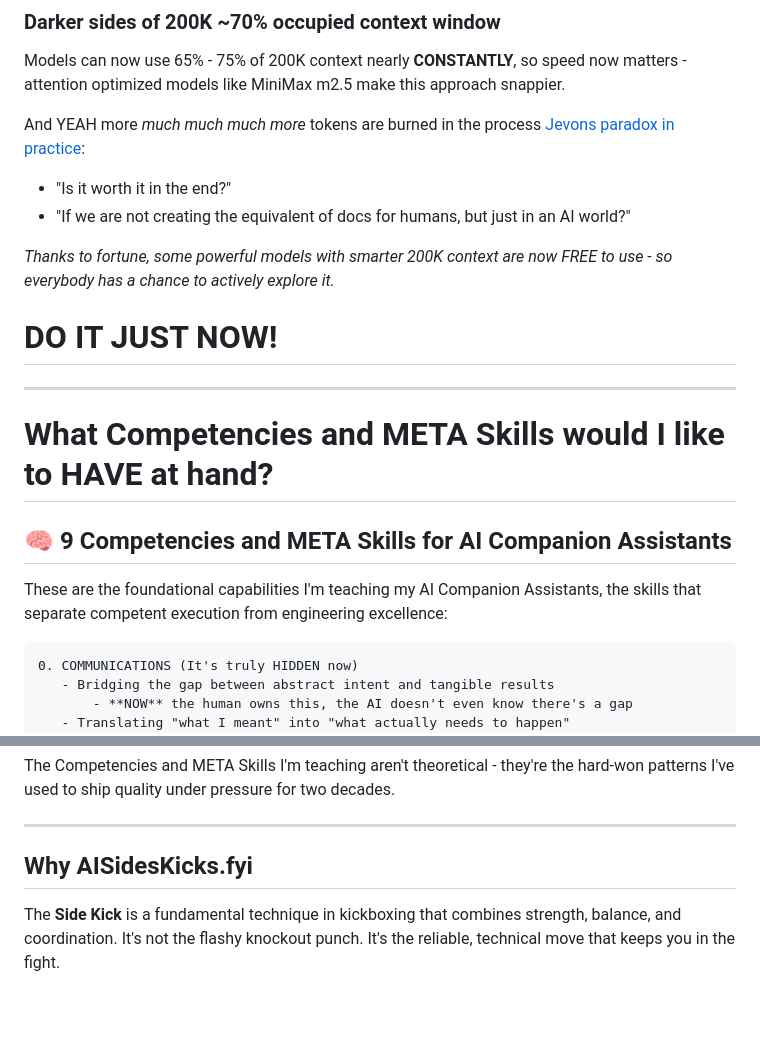
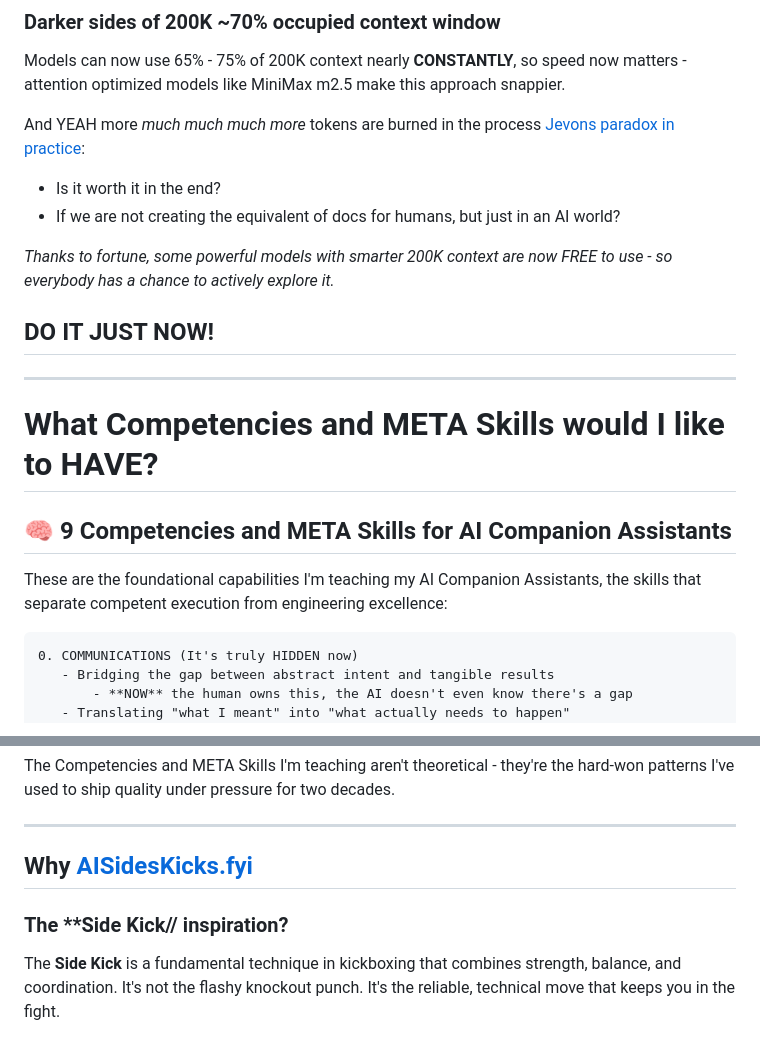
Before and after one commit to AISidesKicks/AISidesKicks, a Markdown page: README.md, 2 parts joined by grey strips. Drawn GitHub-style; blank space fills up the shorter version.

Commit message:
fromating

````diff
--- a/README.md
+++ b/README.md
@@ -74,20 +74,20 @@ Test (SBE + EDD) and (BDD + TDD) today yourself on modern 200K GenAI model, IT W
 Models can now use 65% - 75% of 200K context nearly **CONSTANTLY**, so speed now matters - attention optimized models like MiniMax m2.5 make this approach snappier.
 
 And YEAH more *much much much more* tokens are burned in the process [Jevons paradox in practice](https://en.wikipedia.org/wiki/Jevons_paradox):
-- "Is it worth it in the end?"
-- "If we are not creating the equivalent of docs for humans, but just in an AI world?"
+- Is it worth it in the end?
+- If we are not creating the equivalent of docs for humans, but just in an AI world?
 
 *Thanks to fortune, some powerful models with smarter 200K context are now FREE to use - so everybody has a chance to actively explore it.*
 
-# **DO IT JUST NOW!**
+## **DO IT JUST NOW!**
 
 ---
 
-# What Competencies and META Skills would I like to HAVE at hand?
+# What Competencies and META Skills would I like to HAVE?
 
 ## 🧠 9 Competencies and META Skills for AI Companion Assistants
 
-These are the foundational capabilities I'm teaching my AI Companion Assistants,  the skills that separate competent execution from engineering excellence:
+These are the foundational capabilities I'm teaching my AI Companion Assistants, the skills that separate competent execution from engineering excellence:
 
 ```
 0. COMMUNICATIONS (It's truly HIDDEN now)
@@ -218,7 +218,9 @@ The Competencies and META Skills I'm teaching aren't theoretical - they're the h
 
 ---
 
-## Why AISidesKicks.fyi
+## Why [AISidesKicks.fyi](https://AISidesKicks.fyi)
+
+### The **Side Kick// inspiration?
 
 The **Side Kick** is a fundamental technique in kickboxing that combines strength, balance, and coordination. It's not the flashy knockout punch. It's the reliable, technical move that keeps you in the fight.
 
````
